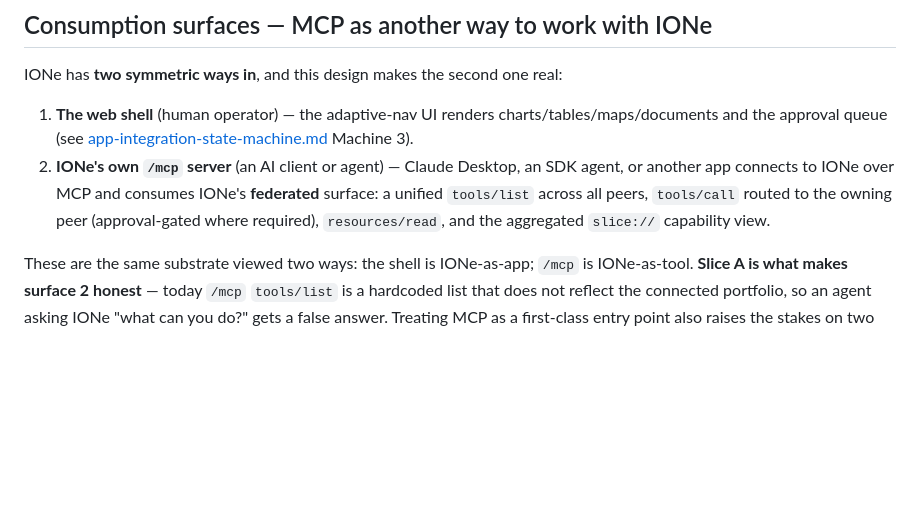
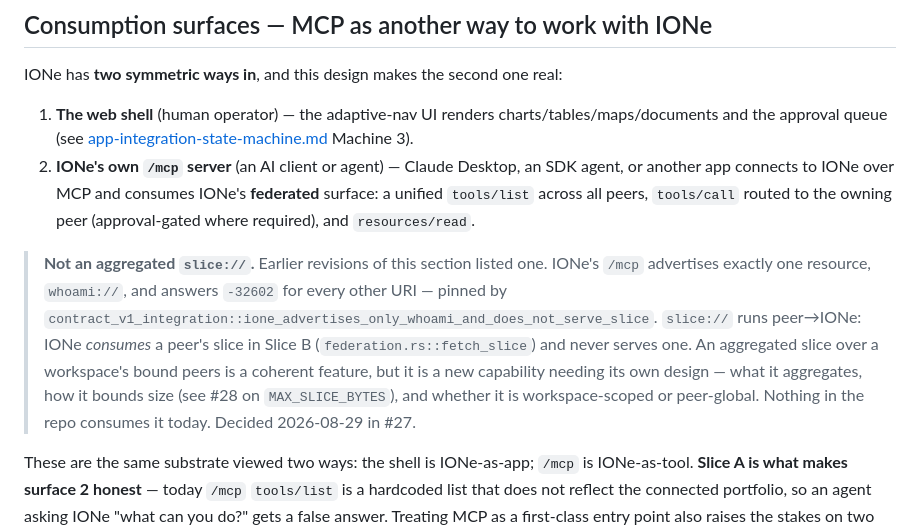
Before and after one commit to mortonanalytics/ione, a Markdown page: md/design/mcp-federation.md, the part around the change. Rendered like a GitHub page; blank space fills up the shorter version.

```diff
--- a/md/design/mcp-federation.md
+++ b/md/design/mcp-federation.md
@@ -42,7 +42,9 @@ Why it matters now: MCP-native federation is IONe's stated differentiator (Path-
 IONe has **two symmetric ways in**, and this design makes the second one real:
 
 1. **The web shell** (human operator) — the adaptive-nav UI renders charts/tables/maps/documents and the approval queue (see [app-integration-state-machine.md](app-integration-state-machine.md) Machine 3).
-2. **IONe's own `/mcp` server** (an AI client or agent) — Claude Desktop, an SDK agent, or another app connects to IONe over MCP and consumes IONe's **federated** surface: a unified `tools/list` across all peers, `tools/call` routed to the owning peer (approval-gated where required), `resources/read`, and the aggregated `slice://` capability view.
+2. **IONe's own `/mcp` server** (an AI client or agent) — Claude Desktop, an SDK agent, or another app connects to IONe over MCP and consumes IONe's **federated** surface: a unified `tools/list` across all peers, `tools/call` routed to the owning peer (approval-gated where required), and `resources/read`.
+
+> **Not an aggregated `slice://`.** Earlier revisions of this section listed one. IONe's `/mcp` advertises exactly one resource, `whoami://`, and answers `-32602` for every other URI — pinned by `contract_v1_integration::ione_advertises_only_whoami_and_does_not_serve_slice`. `slice://` runs peer→IONe: IONe *consumes* a peer's slice in Slice B (`federation.rs::fetch_slice`) and never serves one. An aggregated slice over a workspace's bound peers is a coherent feature, but it is a new capability needing its own design — what it aggregates, how it bounds size (see #28 on `MAX_SLICE_BYTES`), and whether it is workspace-scoped or peer-global. Nothing in the repo consumes it today. Decided 2026-08-29 in #27.
 
 These are the same substrate viewed two ways: the shell is IONe-as-app; `/mcp` is IONe-as-tool. **Slice A is what makes surface 2 honest** — today `/mcp` `tools/list` is a hardcoded list that does not reflect the connected portfolio, so an agent asking IONe "what can you do?" gets a false answer. Treating MCP as a first-class entry point also raises the stakes on two security items: `tools/list` is currently unauthenticated (M-4) and would leak federated topology, and the approval floor (H-1) must hold for agent-initiated `tools/call` exactly as it does for the shell.
 
```
Also changed, not shown: md/playbooks/building-on-ione.md (+6 -1 lines).
